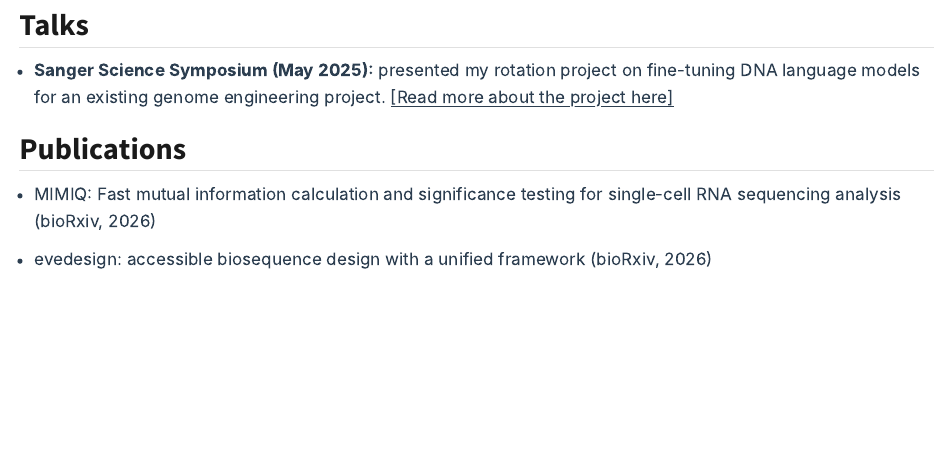
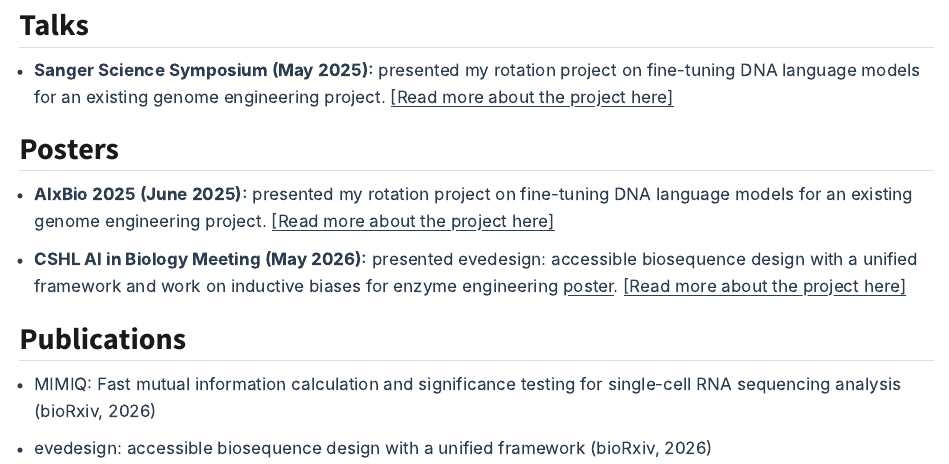
Before and after one commit to sgb67/sgb67.github.io, a Quarto document (comms.qmd): the page in a window 1100 px wide, from 80 px down. Rendered offline with R 4.5, knitr and Pandoc in place of Quarto, with nearby package versions.

Commit message:
adding poster file

```diff
--- a/comms.qmd
+++ b/comms.qmd
@@ -6,6 +6,12 @@ title: "Talks & Publications"
 
 - **Sanger Science Symposium (May 2025):** presented my rotation project on fine-tuning DNA language models for an existing genome engineering project. [[Read more about the project here]](projects.qmd#predicting-dna-function-when-grafted-across-species){.underline}
 
+## Posters
+
+- **AIxBio 2025 (June 2025):** presented my rotation project on fine-tuning DNA language models for an existing genome engineering project. [[Read more about the project here]](projects.qmd#predicting-dna-function-when-grafted-across-species){.underline}
+
+- **CSHL AI in Biology Meeting (May 2026):** presented [evedesign: accessible biosequence design with a unified framework](https://www.biorxiv.org/content/10.64898/2026.04.10.717770v1) and work on inductive biases for enzyme engineering [poster](poster_functional_landscape_3.pdf){.underline}. [[Read more about the project here]](projects.qmd#information-theoretical-tools-for-single-cell-rna-seq-data-analysis){.underline}
+
 ## Publications
 
 - [MIMIQ: Fast mutual information calculation and significance testing for single-cell RNA sequencing analysis](https://www.biorxiv.org/content/10.64898/2026.04.10.717770v1) (bioRxiv, 2026)
```
Also changed, not shown: 1 other file.
